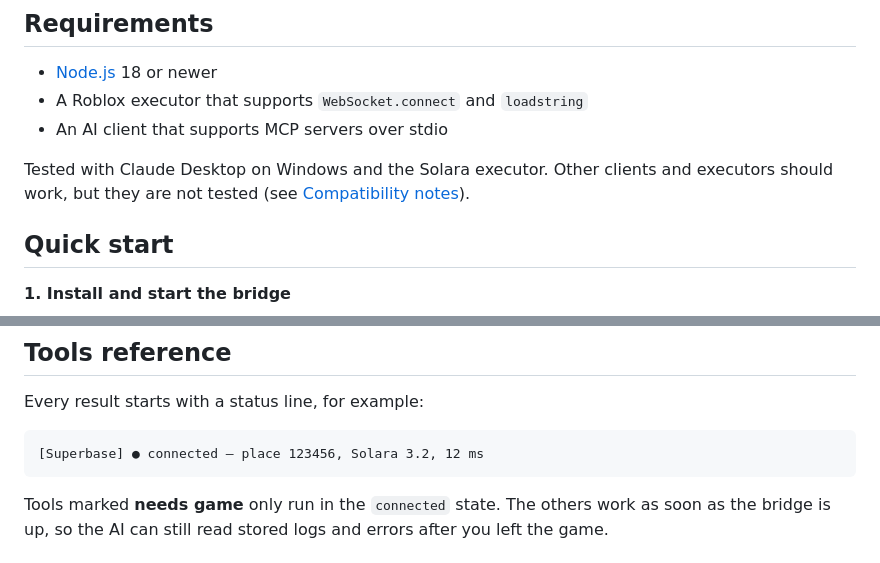
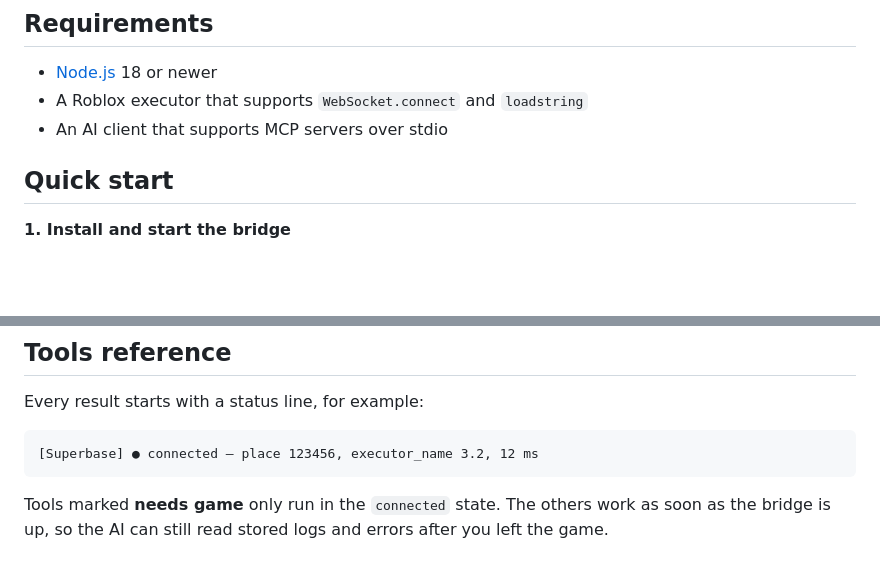
Before and after one commit to fiangg20/superbase, a Markdown page: README.md, 2 parts joined by grey strips. GitHub-like rendering; blank space fills up the shorter version.

Commit message:
Revise README for clarity and generalization
Updated README to generalize executor name and remove untested client notes.

````diff
--- a/README.md
+++ b/README.md
@@ -67,8 +67,6 @@ Because the bridge stores logs, the AI can still read what happened after you le
 - [Node.js](https://nodejs.org) 18 or newer
 - A Roblox executor that supports `WebSocket.connect` and `loadstring`
 - An AI client that supports MCP servers over stdio
-
-Tested with Claude Desktop on Windows and the Solara executor. Other clients and executors should work, but they are not tested (see [Compatibility notes](#compatibility-notes)).
 
 ## Quick start
 
@@ -251,7 +249,7 @@ Once connected, you can ask things like:
 Every result starts with a status line, for example:
 
 ```
-[Superbase] ● connected — place 123456, Solara 3.2, 12 ms
+[Superbase] ● connected — place 123456, executor_name 3.2, 12 ms
 ```
 
 Tools marked **needs game** only run in the `connected` state. The others work as soon as the bridge is up, so the AI can still read stored logs and errors after you left the game.
````
